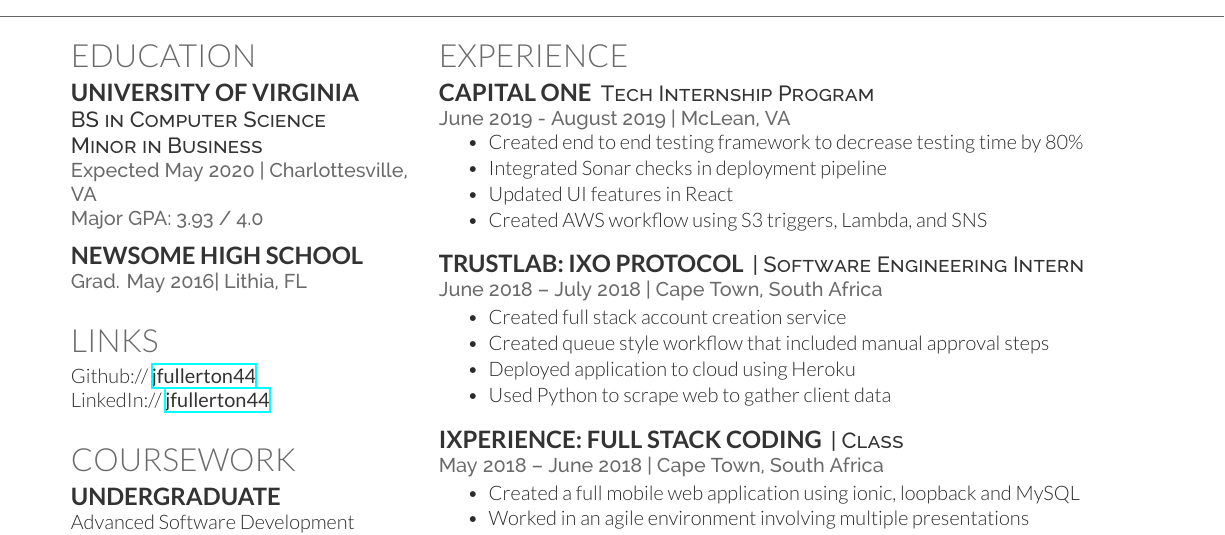
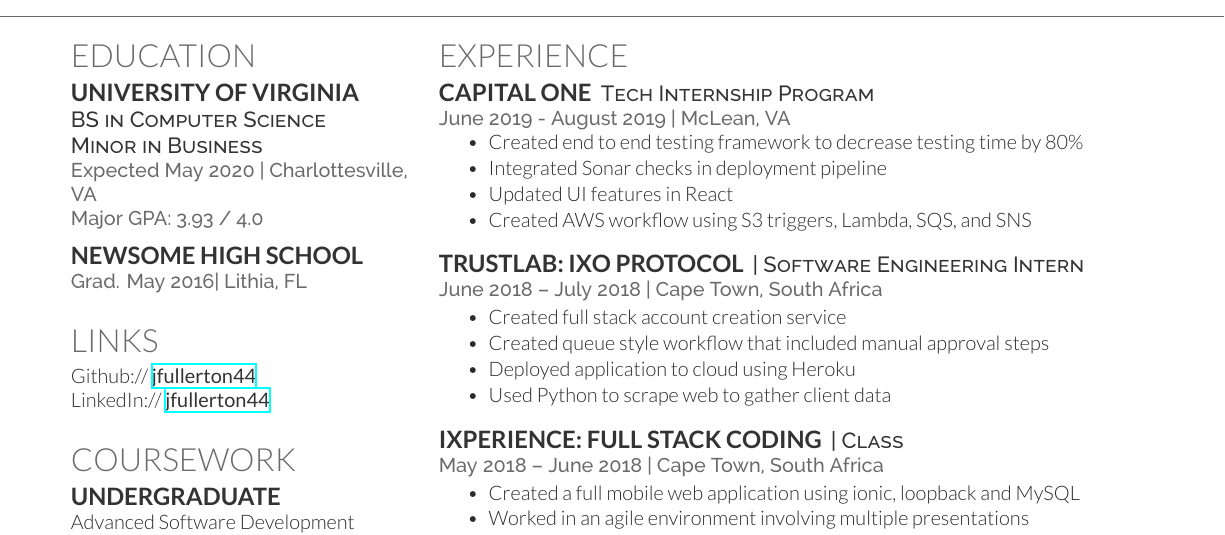
Before and after one commit to jfullerton44/Resume, a LaTeX CV (deedy_resume-openfont.tex): part of the page, cut so that both start at the same text. Compiled offline with XeLaTeX.

Commit message:
Readd SQS to stack

```diff
--- a/deedy_resume-openfont.tex
+++ b/deedy_resume-openfont.tex
@@ -157,7 +157,7 @@
 \item Created end to end testing framework to decrease testing time by 80\%
 \item Integrated Sonar checks in deployment pipeline
 \item Updated UI features in React
-\item Created AWS workflow using S3 triggers, Lambda, and SNS
+\item Created AWS workflow using S3 triggers, Lambda, SQS, and SNS
 \end{tightemize}
 \sectionsep
 
```
